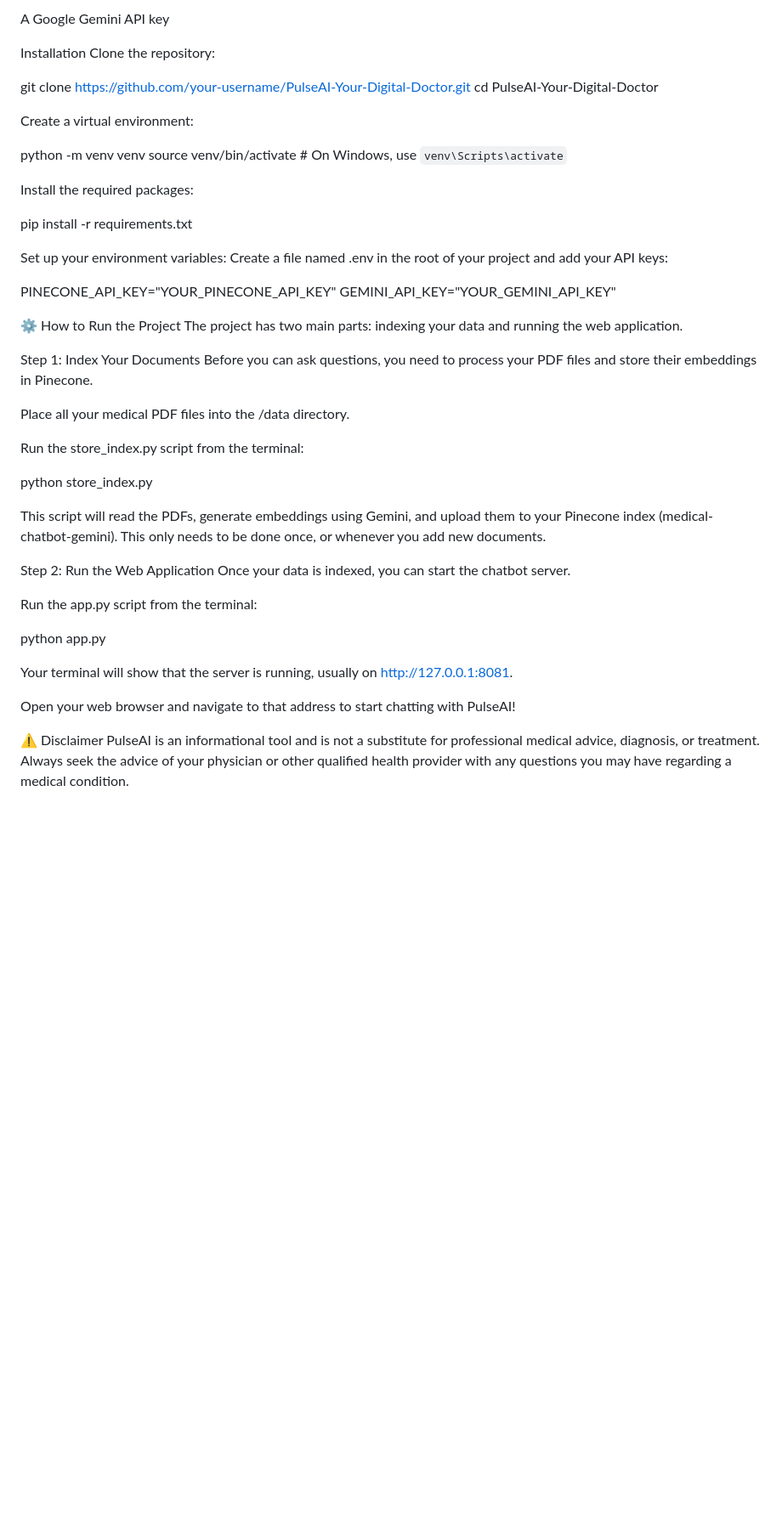
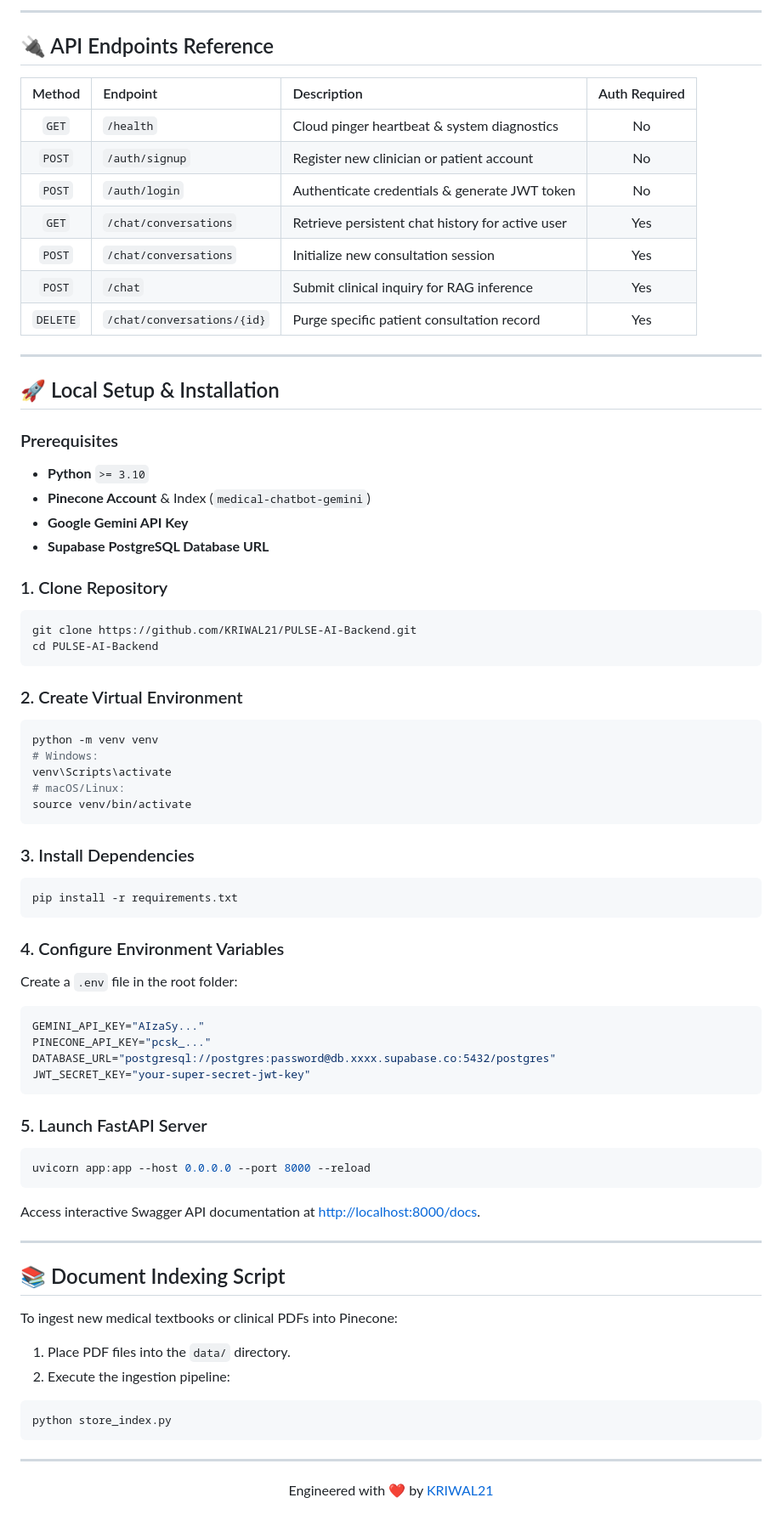
Before and after one commit to KRIWAL21/PULSE-AI-Backend, a Markdown page: README.md, the part around one of its changes. Shown at 85% size. Rendered like a GitHub page; blank space fills up the shorter version.

Commit message:
Docs: Executive RAG backend README with Swagger API table and Mermaid sequence diagrams

````diff
--- a/README.md
+++ b/README.md
@@ -39,51 +58,76 @@ A Pinecone account and API key
 
-A Google Gemini API key
+---
 
-Installation
-Clone the repository:
+## 🔌 API Endpoints Reference
 
-git clone https://github.com/your-username/PulseAI-Your-Digital-Doctor.git
-cd PulseAI-Your-Digital-Doctor
+| Method | Endpoint | Description | Auth Required |
+| :---: | :--- | :--- | :---: |
+| `GET` | `/health` | Cloud pinger heartbeat & system diagnostics | No |
+| `POST` | `/auth/signup` | Register new clinician or patient account | No |
+| `POST` | `/auth/login` | Authenticate credentials & generate JWT token | No |
+| `GET` | `/chat/conversations`| Retrieve persistent chat history for active user | Yes |
+| `POST` | `/chat/conversations`| Initialize new consultation session | Yes |
+| `POST` | `/chat` | Submit clinical inquiry for RAG inference | Yes |
+| `DELETE`| `/chat/conversations/{id}`| Purge specific patient consultation record | Yes |
 
-Create a virtual environment:
+---
 
+## 🚀 Local Setup & Installation
+
+### Prerequisites
+* **Python** `>= 3.10`
+* **Pinecone Account** & Index (`medical-chatbot-gemini`)
+* **Google Gemini API Key**
+* **Supabase PostgreSQL Database URL**
+
+### 1. Clone Repository
+```bash
+git clone https://github.com/KRIWAL21/PULSE-AI-Backend.git
+cd PULSE-AI-Backend
+```
+
+### 2. Create Virtual Environment
+```bash
 python -m venv venv
-source venv/bin/activate  # On Windows, use `venv\Scripts\activate`
+# Windows:
+venv\Scripts\activate
+# macOS/Linux:
+source venv/bin/activate
+```
 
-Install the required packages:
+### 3. Install Dependencies
+```bash
+pip install -r requirements.txt
+```
 
-pip install -r requirements.txt
+### 4. Configure Environment Variables
+Create a `.env` file in the root folder:
+```env
+GEMINI_API_KEY="AIzaSy..."
+PINECONE_API_KEY="pcsk_..."
+DATABASE_URL="postgresql://postgres:password@db.xxxx.supabase.co:5432/postgres"
+JWT_SECRET_KEY="your-super-secret-jwt-key"
+```
 
-Set up your environment variables:
-Create a file named .env in the root of your project and add your API keys:
+### 5. Launch FastAPI Server
+```bash
+uvicorn app:app --host 0.0.0.0 --port 8000 --reload
+```
+Access interactive Swagger API documentation at [http://localhost:8000/docs](http://localhost:8000/docs).
 
-PINECONE_API_KEY="YOUR_PINECONE_API_KEY"
-GEMINI_API_KEY="YOUR_GEMINI_API_KEY"
+---
 
-⚙️ How to Run the Project
-The project has two main parts: indexing your data and running the web application.
+## 📚 Document Indexing Script
 
-Step 1: Index Your Documents
-Before you can ask questions, you need to process your PDF files and store their embeddings in Pinecone.
+To ingest new medical textbooks or clinical PDFs into Pinecone:
+1. Place PDF files into the `data/` directory.
+2. Execute the ingestion pipeline:
+```bash
+python store_index.py
+```
 
-Place all your medical PDF files into the /data directory.
+---
 
-Run the store_index.py script from the terminal:
-
-python store_index.py
-
-This script will read the PDFs, generate embeddings using Gemini, and upload them to your Pinecone index (medical-chatbot-gemini). This only needs to be done once, or whenever you add new documents.
-
-Step 2: Run the Web Application
-Once your data is indexed, you can start the chatbot server.
-
-Run the app.py script from the terminal:
-
-python app.py
-
-Your terminal will show that the server is running, usually on http://127.0.0.1:8081.
-
-Open your web browser and navigate to that address to start chatting with PulseAI!
-
-⚠️ Disclaimer
-PulseAI is an informational tool and is not a substitute for professional medical advice, diagnosis, or treatment. Always seek the advice of your physician or other qualified health provider with any questions you may have regarding a medical condition.
+<div align="center">
+  <p>Engineered with ❤️ by <a href="https://github.com/KRIWAL21">KRIWAL21</a></p>
+</div>
````
Also changed, not shown: other parts of README.md (+41 -22 lines).
